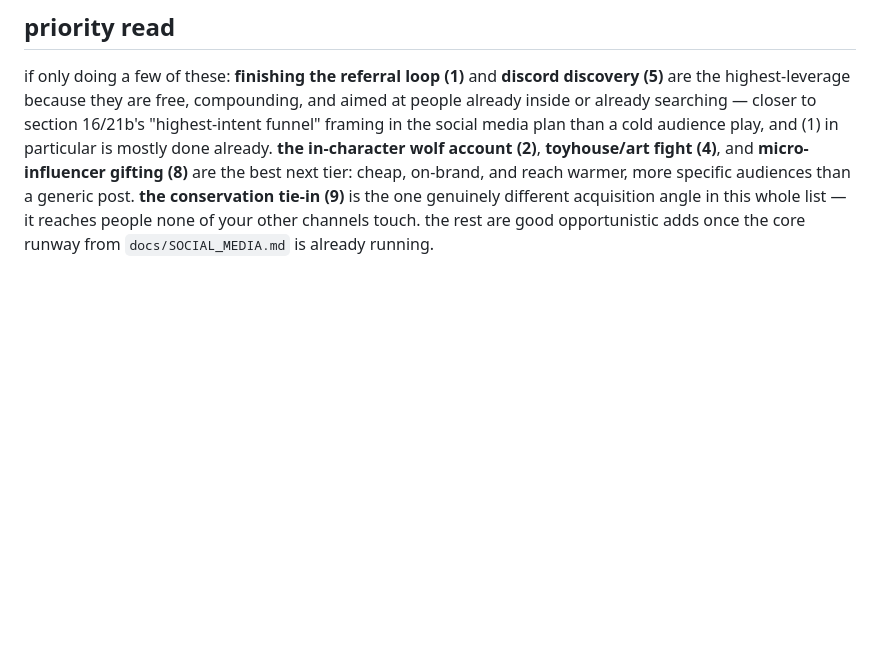
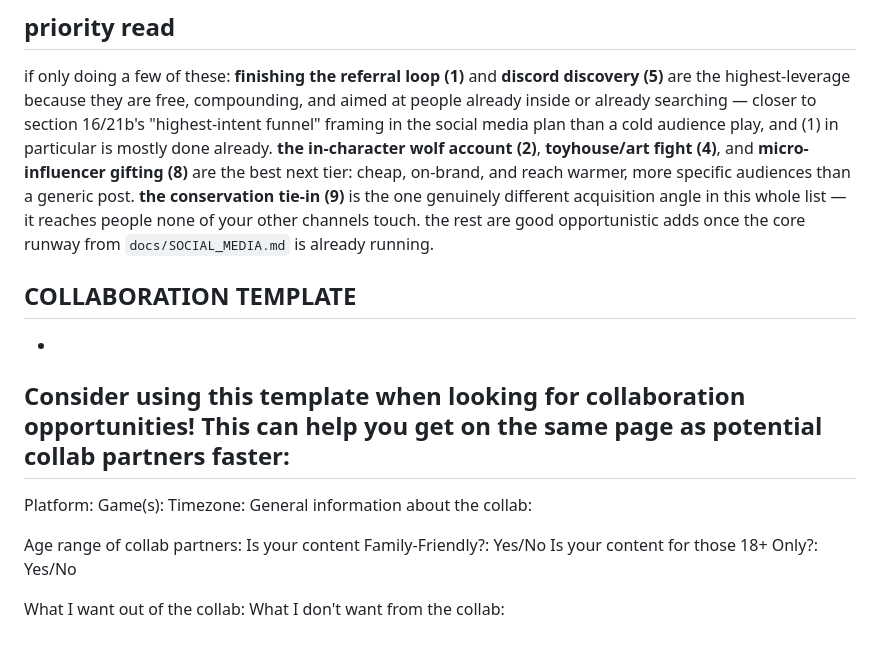
Before and after one commit to defendantratio/howlbert, a Markdown page: docs/GROWTH_IDEAS.md, the part around the change. GitHub-like rendering; blank space fills up the shorter version.

```diff
--- a/docs/GROWTH_IDEAS.md
+++ b/docs/GROWTH_IDEAS.md
@@ -133,3 +133,20 @@ separate from official directories (disboard, top.gg), the wolf-rp and warriors-
 ## priority read
 
 if only doing a few of these: **finishing the referral loop (1)** and **discord discovery (5)** are the highest-leverage because they are free, compounding, and aimed at people already inside or already searching — closer to section 16/21b's "highest-intent funnel" framing in the social media plan than a cold audience play, and (1) in particular is mostly done already. **the in-character wolf account (2)**, **toyhouse/art fight (4)**, and **micro-influencer gifting (8)** are the best next tier: cheap, on-brand, and reach warmer, more specific audiences than a generic post. **the conservation tie-in (9)** is the one genuinely different acquisition angle in this whole list — it reaches people none of your other channels touch. the rest are good opportunistic adds once the core runway from `docs/SOCIAL_MEDIA.md` is already running.
+
+## COLLABORATION TEMPLATE
+-
+Consider using this template when looking for collaboration opportunities! This can help you get on the same page as potential collab partners faster:
+-
+
+Platform:
+Game(s):
+Timezone:
+General information about the collab:
+
+Age range of collab partners:
+Is your content Family-Friendly?: Yes/No
+Is your content for those 18+ Only?: Yes/No
+
+What I want out of the collab:
+What I don't want from the collab:
```
